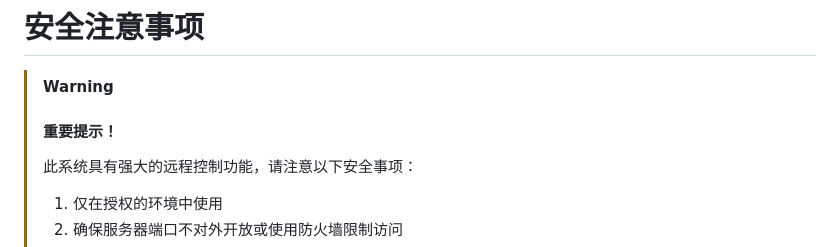
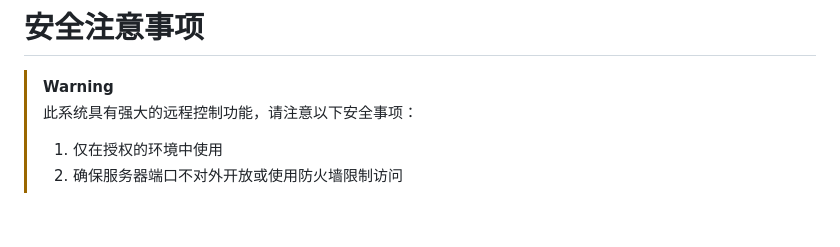
Before and after one commit to itrfcn/Clay, a Markdown page: README.md, the part around the change printed below. GitHub-like rendering; blank space fills up the shorter version.

```diff
--- a/README.md
+++ b/README.md
@@ -137,7 +134,6 @@ cd client pyinstaller --onefile --noconsole --icon=YOURICON.ico client.py
 
 > [!WARNING]
 >
-> #### 重要提示！
 >
 > 此系统具有强大的远程控制功能，请注意以下安全事项：
 >
```
Also changed, not shown: other parts of README.md (+5 -8 lines).
